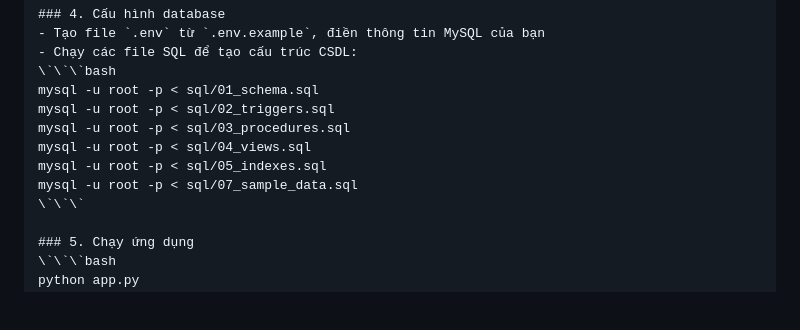
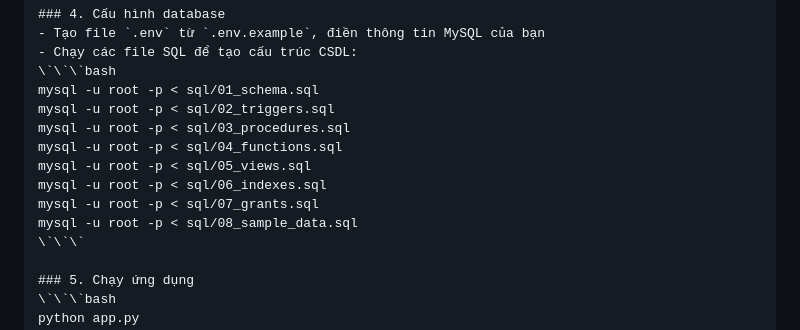
Before and after one commit to anh-66/Project-HQTCSDL, a Markdown page: README.md, the part around the change. GitHub-like rendering; blank space fills up the shorter version.

```diff
--- a/README.md
+++ b/README.md
@@ -82,9 +82,11 @@ pip install -r requirements.txt
 mysql -u root -p < sql/01_schema.sql
 mysql -u root -p < sql/02_triggers.sql
 mysql -u root -p < sql/03_procedures.sql
-mysql -u root -p < sql/04_views.sql
-mysql -u root -p < sql/05_indexes.sql
-mysql -u root -p < sql/07_sample_data.sql
+mysql -u root -p < sql/04_functions.sql
+mysql -u root -p < sql/05_views.sql
+mysql -u root -p < sql/06_indexes.sql
+mysql -u root -p < sql/07_grants.sql
+mysql -u root -p < sql/08_sample_data.sql
 \`\`\`
 
 ### 5. Chạy ứng dụng
```
